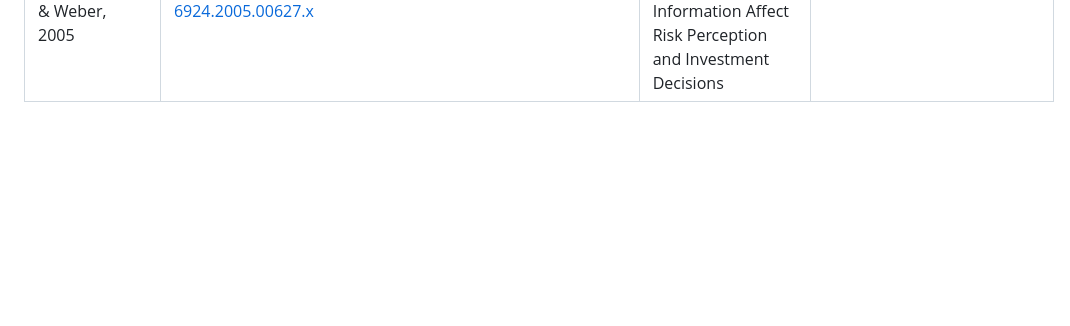
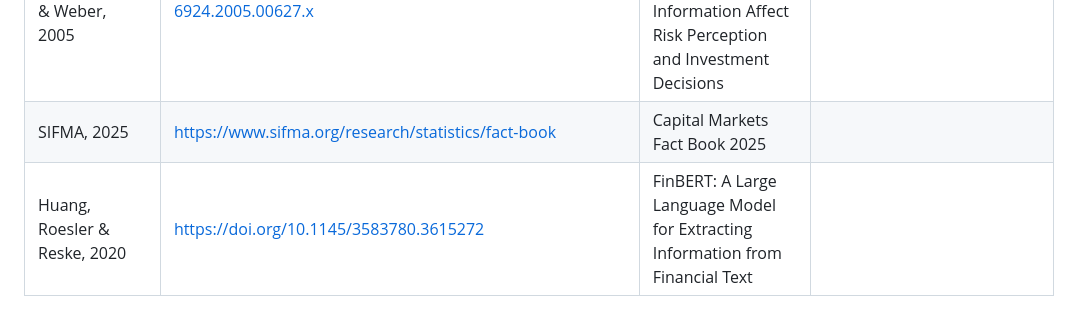
Before and after one commit to Amarows/thesis, a Markdown page: references.md, the part around the change. Rendered like a GitHub page; blank space fills up the shorter version.

Commit message:
add references: SIFMA 2025 (market depth), Huang et al. 2020 (FinBERT)
Used in new sections 4.3.1, 4.3.2, 4.3.3.

```diff
--- a/references.md
+++ b/references.md
@@ -81,3 +81,5 @@
 | DeMiguel, Garlappi & Uppal, 2009 | https://doi.org/10.1093/rfs/hhm075 | Versus Naive Diversification: How Inefficient Is the 1/N Portfolio Strategy? |
 | Li, Shah, Noyan & Gao, 2016 | https://doi.org/10.1109/BigData.2018.8621884 | Prediction Based on News Sentiment Analysis |
 | Weber, Siebenmorgen & Weber, 2005 | https://psycnet.apa.org/doi/10.1111/j.1539-6924.2005.00627.x | Asset Risk: How Name Recognition and the Format of Historic Volatility Information Affect Risk Perception and Investment Decisions |
+| SIFMA, 2025                  | https://www.sifma.org/research/statistics/fact-book                                 | Capital Markets Fact Book 2025                                                                                   |                            |
+| Huang, Roesler & Reske, 2020 | https://doi.org/10.1145/3583780.3615272                                             | FinBERT: A Large Language Model for Extracting Information from Financial Text                                    |                            |
```
